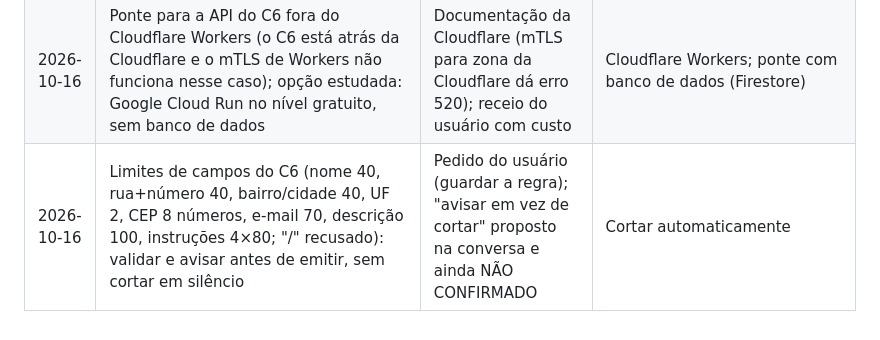
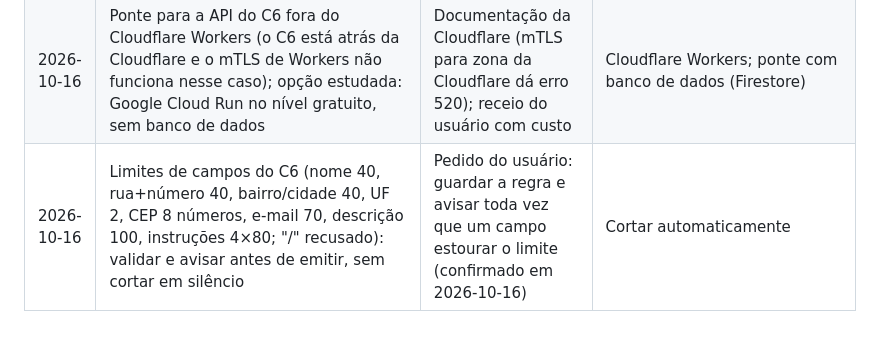
Before and after one commit to juliocpfh/erp-boletos, a Markdown page: documentacao/DECISOES.md, the part around the change. Drawn GitHub-style.

Commit message:
Limites de campos do C6: avisar toda vez que estourar (confirmado)
- DECISOES: regra dos limites de caracteres do C6 confirmada pelo usuário; o sistema deve avisar sempre que um campo passar do limite, nunca cortar em silêncio

Co-Authored-By: Claude Opus 5.5 <noreply@anthropic.com>

```diff
--- a/documentacao/DECISOES.md
+++ b/documentacao/DECISOES.md
@@ -77,4 +77,4 @@ Quando o motivo ou a alternativa não foi registrado, aparece NÃO CONFIRMADO. N
 | 2026-10-16 | Novo contrato: caixa "Usar o endereço do imóvel deste contrato" copia rua, bairro, cidade/UF e CEP do imóvel para o endereço do inquilino | Pedido do usuário | - |
 | 2026-10-16 | Integração com o banco (ainda não feita): API do C6 no modelo Bolepix (boleto + Pix), boletos emitidos só pela ANK (depois repassa à JCK); cadastro no C6 Developers como "Cliente Final" | Pedido do usuário (ANK por orientação do contador) | Boleto comum sem Pix; emitir pelas duas empresas |
 | 2026-10-16 | Ponte para a API do C6 fora do Cloudflare Workers (o C6 está atrás da Cloudflare e o mTLS de Workers não funciona nesse caso); opção estudada: Google Cloud Run no nível gratuito, sem banco de dados | Documentação da Cloudflare (mTLS para zona da Cloudflare dá erro 520); receio do usuário com custo | Cloudflare Workers; ponte com banco de dados (Firestore) |
-| 2026-10-16 | Limites de campos do C6 (nome 40, rua+número 40, bairro/cidade 40, UF 2, CEP 8 números, e-mail 70, descrição 100, instruções 4×80; "/" recusado): validar e avisar antes de emitir, sem cortar em silêncio | Pedido do usuário (guardar a regra); "avisar em vez de cortar" proposto na conversa e ainda NÃO CONFIRMADO | Cortar automaticamente |
+| 2026-10-16 | Limites de campos do C6 (nome 40, rua+número 40, bairro/cidade 40, UF 2, CEP 8 números, e-mail 70, descrição 100, instruções 4×80; "/" recusado): validar e avisar antes de emitir, sem cortar em silêncio | Pedido do usuário: guardar a regra e avisar toda vez que um campo estourar o limite (confirmado em 2026-10-16) | Cortar automaticamente |
```
